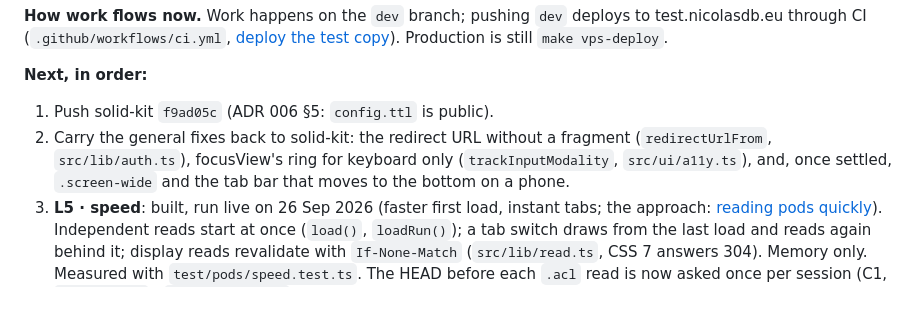
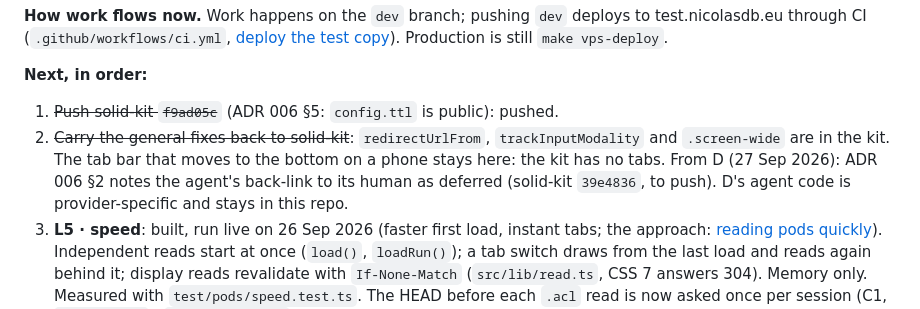
Before and after one commit to nicolasdb/solid-backoffice, a Markdown page: docs/slices.md, the part around the change. Rendered like a GitHub page.

Commit message:
Slices: solid-kit carry-backs done; D's note added to ADR 006
Co-Authored-By: Claude Opus 5.5 <noreply@anthropic.com>

```diff
--- a/docs/slices.md
+++ b/docs/slices.md
@@ -50,12 +50,14 @@ still `make vps-deploy`.
 
 **Next, in order:**
 
-1. Push solid-kit `f9ad05c` (ADR 006 §5: `config.ttl` is public).
-2. Carry the general fixes back to solid-kit: the redirect URL without a
-   fragment (`redirectUrlFrom`, `src/lib/auth.ts`), focusView's ring for
-   keyboard only (`trackInputModality`, `src/ui/a11y.ts`), and, once
-   settled, `.screen-wide` and the tab bar that moves to the bottom on a
-   phone.
+1. ~~Push solid-kit `f9ad05c`~~ (ADR 006 §5: `config.ttl` is public):
+   pushed.
+2. ~~Carry the general fixes back to solid-kit~~: `redirectUrlFrom`,
+   `trackInputModality` and `.screen-wide` are in the kit. The tab bar
+   that moves to the bottom on a phone stays here: the kit has no tabs.
+   From D (27 Sep 2026): ADR 006 §2 notes the agent's back-link to its
+   human as deferred (solid-kit `39e4836`, to push). D's agent code is
+   provider-specific and stays in this repo.
 3. **L5 · speed**: built, run live on 26 Sep 2026 (faster first load,
    instant tabs; the approach: [reading pods quickly](explanation/reading-pods.md)). Independent
    reads start at once (`load()`, `loadRun()`); a tab switch draws from the
```
